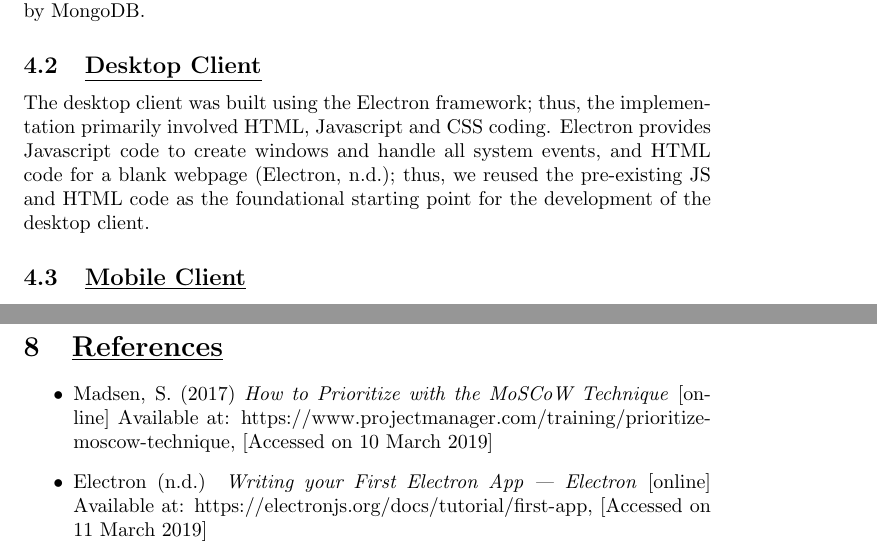
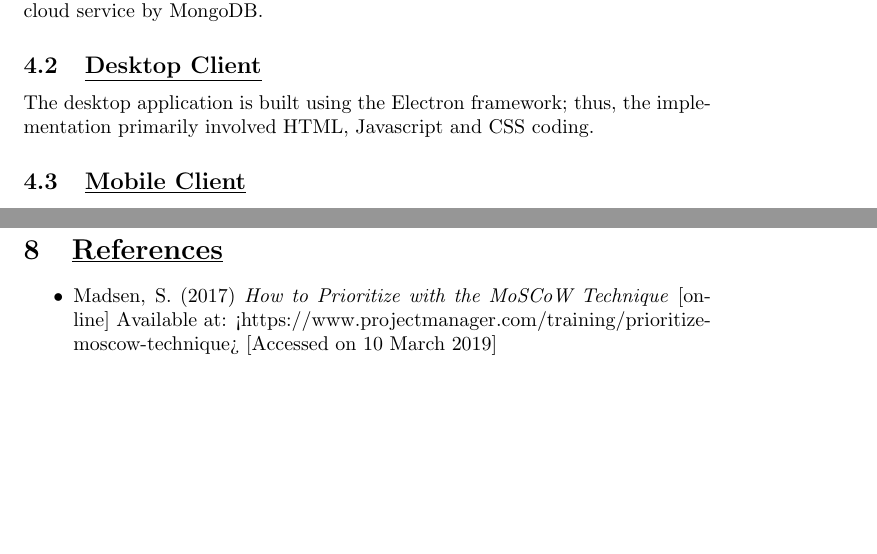
Before and after one commit to YusafOsei-Bonsu/Project-Prime-Dev, a LaTeX document (final_report/team_project_prime.tex): two parts of pages 3 and 5 of 5, joined at a grey line, cut so that both start at the same text, the shorter picture padded with empty space. Compiled offline with pdfLaTeX.

Commit message:
Revert "Update team_project_prime.tex"
This reverts commit 413a3746fb6e4ab811c6072c5b49b086e1dc913b.

```diff
--- a/final_report/team_project_prime.tex
+++ b/final_report/team_project_prime.tex
@@ -81,9 +81,9 @@ Requirements have been derived for each component. The requirements have been an
 
 \section{\underline{Implementation}}
 \subsection{\underline{Server Application}}
-The server was developed using Node.js and the database used is a cloud service by MongoDB.
+The server application is developed using Node.js and the database used is a cloud service by MongoDB.
 
 \subsection{\underline{Desktop Client}}
-The desktop client was built using the Electron framework; thus, the implementation primarily involved HTML, Javascript and CSS coding. Electron provides Javascript code to create windows and handle all system events, and HTML code for a blank webpage (Electron, n.d.); thus, we reused the pre-existing JS and HTML code as the foundational starting point for the development of the desktop client.
+The desktop application is built using the Electron framework; thus, the implementation primarily involved HTML, Javascript and CSS coding.
 
 \subsection{\underline{Mobile Client}}
@@ -110,7 +110,6 @@ In conclusion, this project caused the realisation that despite our computer sci
 
 \section{\underline{References}}
 \begin{itemize}
-\item Madsen, S. (2017) \textit{How to Prioritize with the MoSCoW Technique} [online] Available at: https://www.projectmanager.com/training/prioritize-moscow-technique, [Accessed on 10 March 2019]
-\item Electron (n.d.) \textit{Writing your First Electron App | Electron} [online] Available at: https://electronjs.org/docs/tutorial/first-app, [Accessed on 11 March 2019]
+\item Madsen, S. (2017) \textit{How to Prioritize with the MoSCoW Technique} [online] Available at: <https://www.projectmanager.com/training/prioritize-moscow-technique> [Accessed on 10 March 2019]
 \end{itemize}
 \end{document}
```
Also changed, not shown: final_report/team_project_prime.tex (2 more changed lines).
